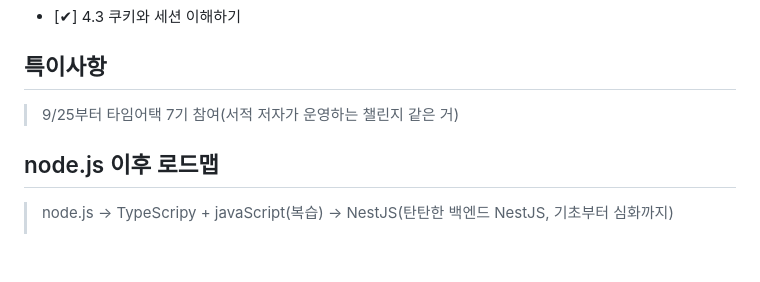
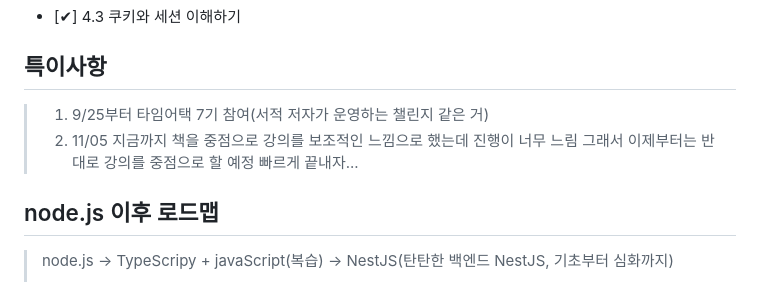
Before and after one commit to malangtofu/Node.js-textbook, a Markdown page: README.md, the part around the change. GitHub-like rendering; blank space fills up the shorter version.

```diff
--- a/README.md
+++ b/README.md
@@ -71,7 +71,8 @@
 - [✔︎] 4.3 쿠키와 세션 이해하기
 
 ## 특이사항
->9/25부터 타임어택 7기 참여(서적 저자가 운영하는 챌린지 같은 거)
+>1. 9/25부터 타임어택 7기 참여(서적 저자가 운영하는 챌린지 같은 거)
+>2. 11/05 지금까지 책을 중점으로 강의를 보조적인 느낌으로 했는데 진행이 너무 느림 그래서 이제부터는 반대로 강의를 중점으로 할 예정 빠르게 끝내자...
 
 ## node.js 이후 로드맵
 
```
Also changed, not shown: timeattack/Section3.md (added, +46 -0 lines).
